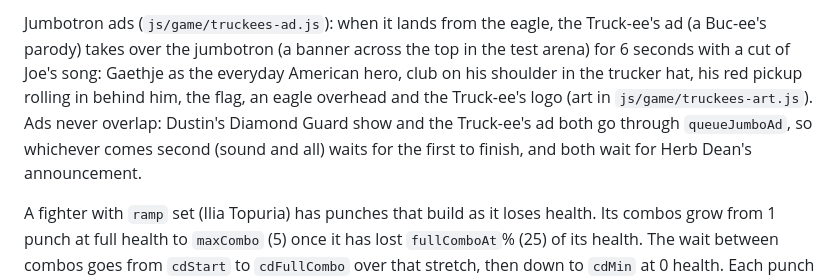
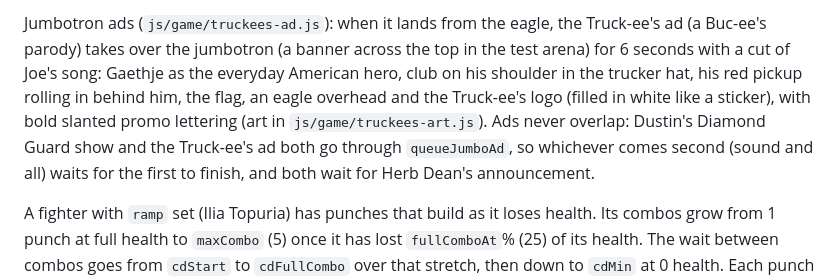
Before and after one commit to jlopresti02/Ball-Game-V2, a Markdown page: README.md, the part around one of its changes. Rendered like a GitHub page.

Commit message:
README: golf ball spot, ring bounds and ad lettering
Co-Authored-By: Claude Opus 5.5 <noreply@anthropic.com>
Claude-Session: https://claude.ai/code/session_01EKUkwXzvGVpkv2vzpGMSzF

```diff
--- a/README.md
+++ b/README.md
@@ -157,5 +157,5 @@ Golf mode: a fighter with `gaethje.golf` set that gets caught by its own eagle i
 
-Jumbotron ads (`js/game/truckees-ad.js`): when it lands from the eagle, the Truck-ee's ad (a Buc-ee's parody) takes over the jumbotron (a banner across the top in the test arena) for 6 seconds with a cut of Joe's song: Gaethje as the everyday American hero, club on his shoulder in the trucker hat, his red pickup rolling in behind him, the flag, an eagle overhead and the Truck-ee's logo (art in `js/game/truckees-art.js`). Ads never overlap: Dustin's Diamond Guard show and the Truck-ee's ad both go through `queueJumboAd`, so whichever comes second (sound and all) waits for the first to finish, and both wait for Herb Dean's announcement.
+Jumbotron ads (`js/game/truckees-ad.js`): when it lands from the eagle, the Truck-ee's ad (a Buc-ee's parody) takes over the jumbotron (a banner across the top in the test arena) for 6 seconds with a cut of Joe's song: Gaethje as the everyday American hero, club on his shoulder in the trucker hat, his red pickup rolling in behind him, the flag, an eagle overhead and the Truck-ee's logo (filled in white like a sticker), with bold slanted promo lettering (art in `js/game/truckees-art.js`). Ads never overlap: Dustin's Diamond Guard show and the Truck-ee's ad both go through `queueJumboAd`, so whichever comes second (sound and all) waits for the first to finish, and both wait for Herb Dean's announcement.
 
 A fighter with `ramp` set (Ilia Topuria) has punches that build as it loses health. Its combos grow from 1 punch at full health to `maxCombo` (5) once it has lost `fullComboAt`% (25) of its health. The wait between combos goes from `cdStart` to `cdFullCombo` over that stretch, then down to `cdMin` at 0 health. Each punch does `dmgStart` until the full combo, then rises to `dmgMax`. Combo punches alternate hands, push back only `comboKnockback`, and only the last one has the full knockback. `tdd.sprawlChance` lets a fighter that can't grapple sprawl on a shot ("STUFFED", no reattack), and `kickCheck` lets a fighter that can't kick check kicks. Either way it punches straight back. The logic is in `js/game/ilia.js`.
 
```
Also changed, not shown: other parts of README.md (+1 -1 lines).
